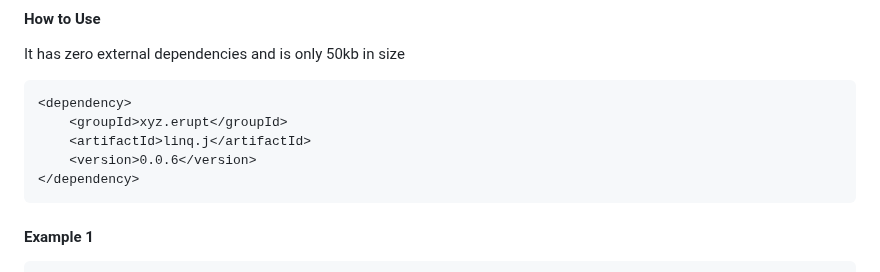
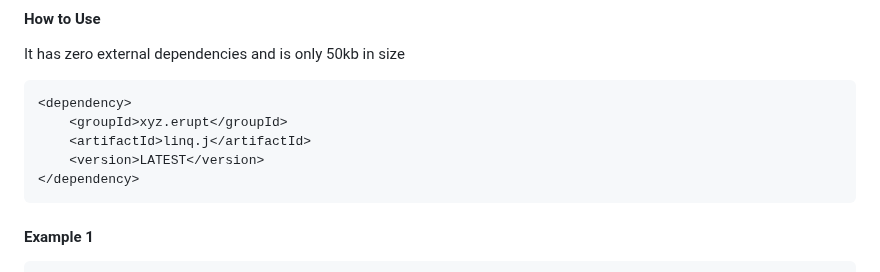
Before and after one commit to erupts/Linq.J, a Markdown page: README.md, the part around the change. Drawn GitHub-style.

````diff
--- a/README.md
+++ b/README.md
@@ -44,7 +44,7 @@ It has zero external dependencies and is only 50kb in size
 <dependency>
     <groupId>xyz.erupt</groupId>
     <artifactId>linq.j</artifactId>
-    <version>0.0.6</version>
+    <version>LATEST</version>
 </dependency>
 ```
 
````
Also changed, not shown: README-zh.md (+1 -1 lines).
